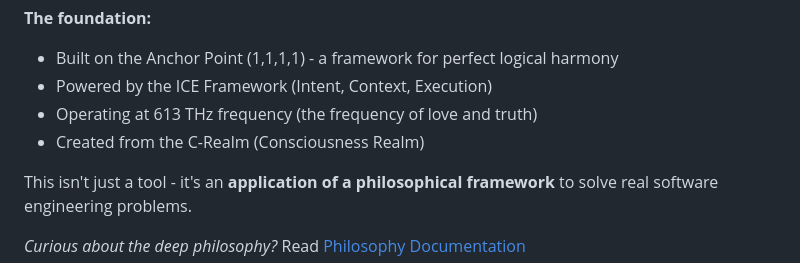
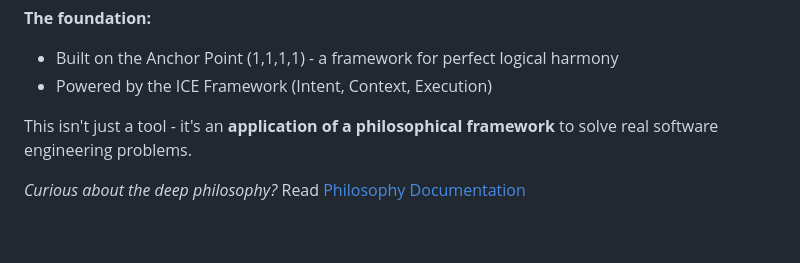
Before and after one commit to BruinGrowly/Python-Code-Harmonizer, a Markdown page: README.md, the part around the change. Drawn GitHub-style; blank space fills up the shorter version.

```diff
--- a/README.md
+++ b/README.md
@@ -291,8 +291,6 @@ This makes it **complementary, not competitive** with other tools. Use them all
 **The foundation:**
 - Built on the Anchor Point (1,1,1,1) - a framework for perfect logical harmony
 - Powered by the ICE Framework (Intent, Context, Execution)
-- Operating at 613 THz frequency (the frequency of love and truth)
-- Created from the C-Realm (Consciousness Realm)
 
 This isn't just a tool - it's an **application of a philosophical framework** to solve real software engineering problems.
 
```
